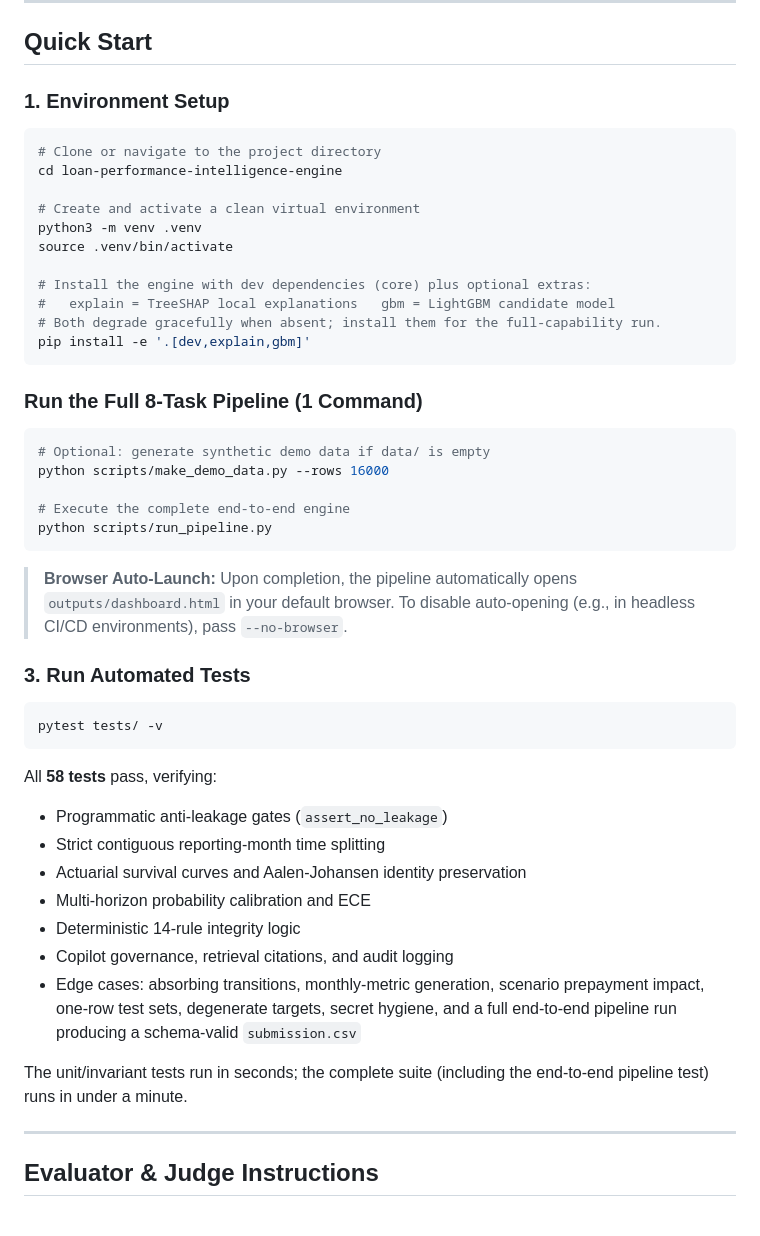
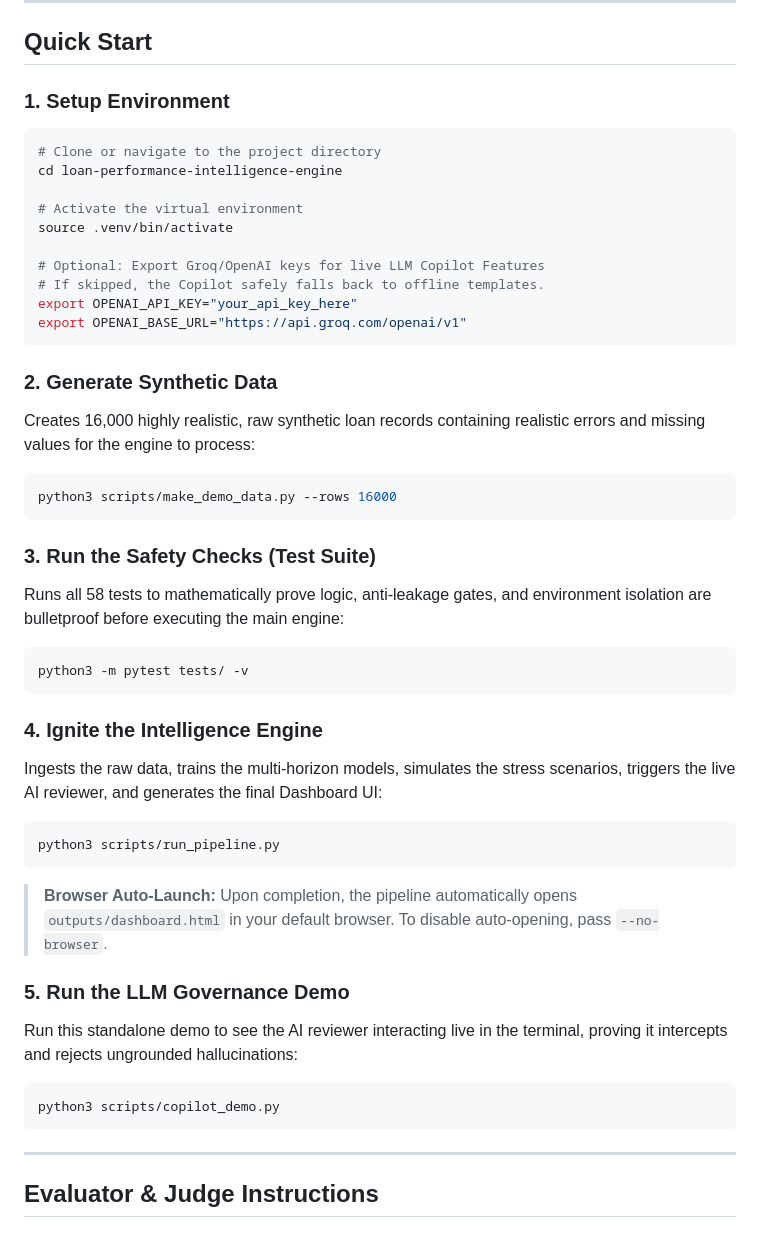
Before and after one commit to Harshkumar2306/Loan-Performance-Intelligence-Engine, a Markdown page: README.md, the part around the change. GitHub-like rendering.

Commit message:
docs: update Quick Start to match exactly the final reproducible workflow

````diff
--- a/README.md
+++ b/README.md
@@ -41,48 +41,44 @@ Most submissions will train a simple classifier. **LPIE** builds an institutiona
 
 ## Quick Start
 
-### 1. Environment Setup
+### 1. Setup Environment
 ```bash
 # Clone or navigate to the project directory
 cd loan-performance-intelligence-engine
 
-# Create and activate a clean virtual environment
-python3 -m venv .venv
+# Activate the virtual environment
 source .venv/bin/activate
 
-# Install the engine with dev dependencies (core) plus optional extras:
-#   explain = TreeSHAP local explanations   gbm = LightGBM candidate model
-# Both degrade gracefully when absent; install them for the full-capability run.
-pip install -e '.[dev,explain,gbm]'
+# Optional: Export Groq/OpenAI keys for live LLM Copilot Features
+# If skipped, the Copilot safely falls back to offline templates.
+export OPENAI_API_KEY="your_api_key_here"
+export OPENAI_BASE_URL="https://api.groq.com/openai/v1"
 ```
 
-### Run the Full 8-Task Pipeline (1 Command)
+### 2. Generate Synthetic Data
+Creates 16,000 highly realistic, raw synthetic loan records containing realistic errors and missing values for the engine to process:
 ```bash
-# Optional: generate synthetic demo data if data/ is empty
-python scripts/make_demo_data.py --rows 16000
+python3 scripts/make_demo_data.py --rows 16000
+```
 
-# Execute the complete end-to-end engine
-python scripts/run_pipeline.py
+### 3. Run the Safety Checks (Test Suite)
+Runs all 58 tests to mathematically prove logic, anti-leakage gates, and environment isolation are bulletproof before executing the main engine:
+```bash
+python3 -m pytest tests/ -v
 ```
-> **Browser Auto-Launch:** Upon completion, the pipeline automatically opens `outputs/dashboard.html` in your default browser. To disable auto-opening (e.g., in headless CI/CD environments), pass `--no-browser`.
 
-### 3. Run Automated Tests
+### 4. Ignite the Intelligence Engine
+Ingests the raw data, trains the multi-horizon models, simulates the stress scenarios, triggers the live AI reviewer, and generates the final Dashboard UI:
 ```bash
-pytest tests/ -v
+python3 scripts/run_pipeline.py
 ```
-All **58 tests** pass, verifying:
-- Programmatic anti-leakage gates (`assert_no_leakage`)
-- Strict contiguous reporting-month time splitting
-- Actuarial survival curves and Aalen-Johansen identity preservation
-- Multi-horizon probability calibration and ECE
-- Deterministic 14-rule integrity logic
-- Copilot governance, retrieval citations, and audit logging
-- Edge cases: absorbing transitions, monthly-metric generation, scenario prepayment
-  impact, one-row test sets, degenerate targets, secret hygiene, and a full end-to-end
-  pipeline run producing a schema-valid `submission.csv`
+> **Browser Auto-Launch:** Upon completion, the pipeline automatically opens `outputs/dashboard.html` in your default browser. To disable auto-opening, pass `--no-browser`.
 
-The unit/invariant tests run in seconds; the complete suite (including the end-to-end
-pipeline test) runs in under a minute.
+### 5. Run the LLM Governance Demo
+Run this standalone demo to see the AI reviewer interacting live in the terminal, proving it intercepts and rejects ungrounded hallucinations:
+```bash
+python3 scripts/copilot_demo.py
+```
 
 ---
 
````
